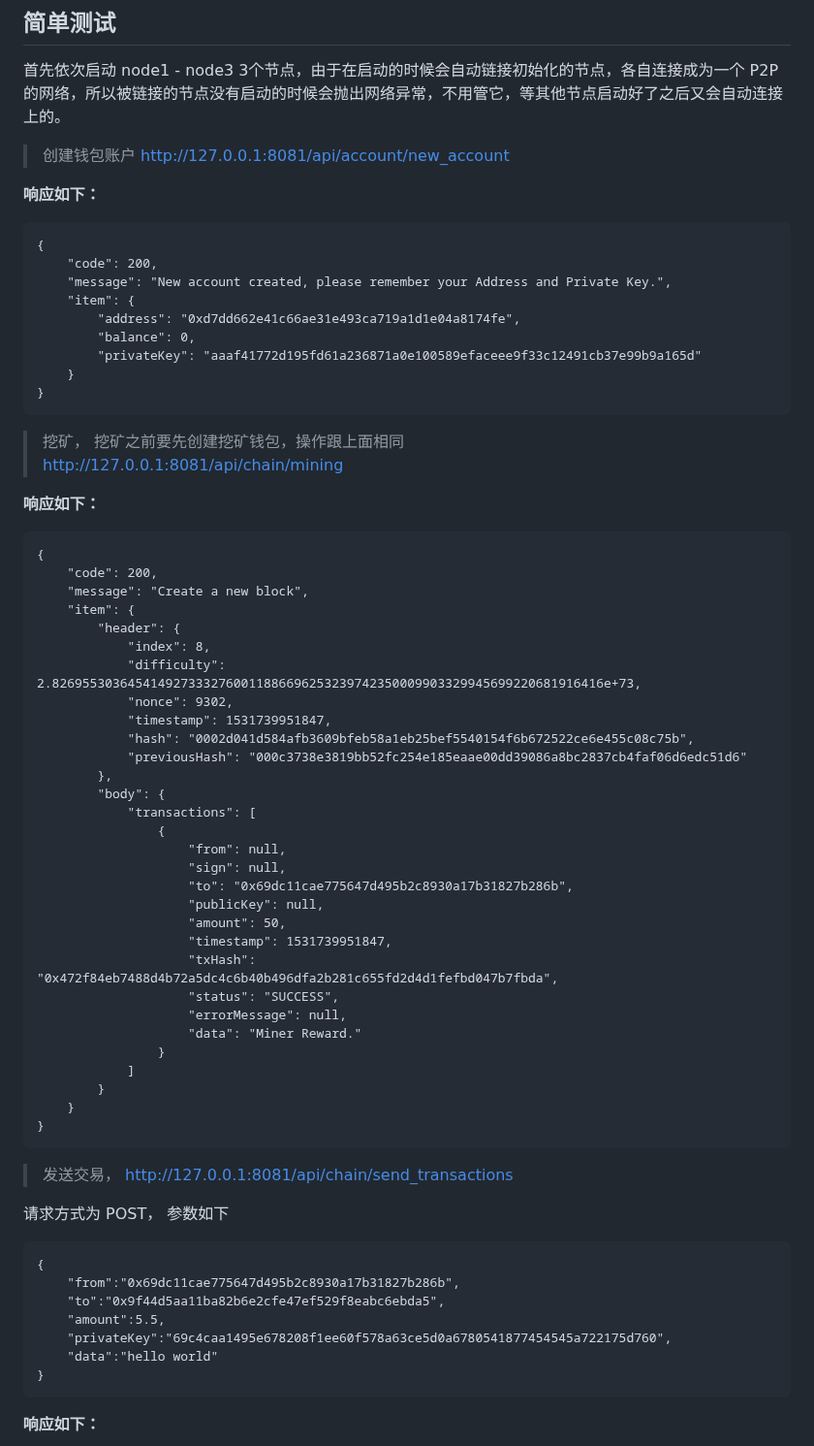
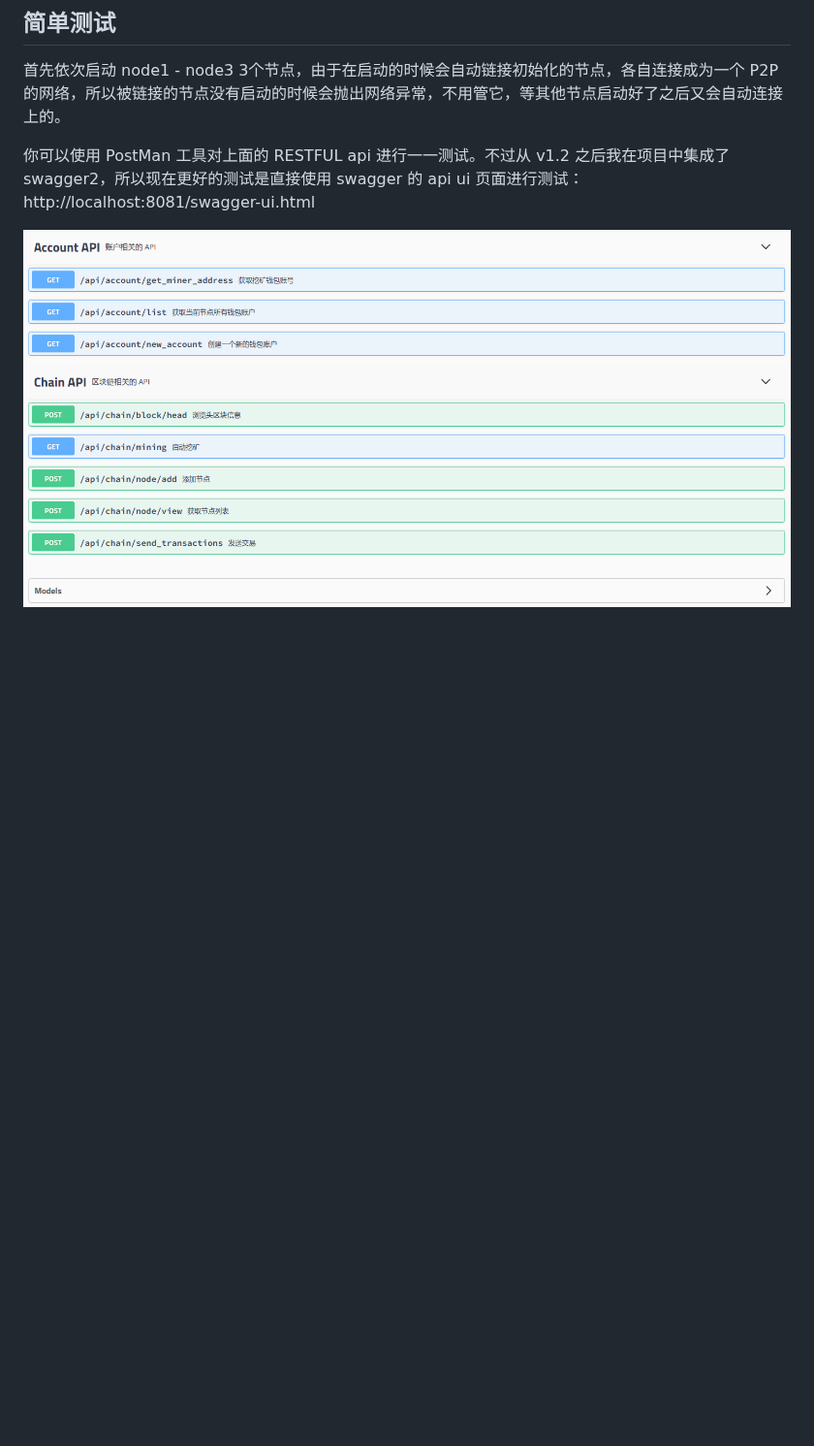
Before and after one commit to yangjian102621/blockj, a Markdown page: README.md, the part around one of its changes. Shown at 97% size. Drawn GitHub-style; pictures changed too: imgs/api.png (added); blank space fills up the shorter version.

Commit message:
integrated the swagger2, generate the api documents

`````diff
--- a/README.md
+++ b/README.md
@@ -66,72 +66,8 @@ API名称 | 请求方式 | URL
 ## 简单测试
 首先依次启动 node1 - node3 3个节点，由于在启动的时候会自动链接初始化的节点，各自连接成为一个 P2P 的网络，所以被链接的节点没有启动的时候会抛出网络异常，不用管它，等其他节点启动好了之后又会自动连接上的。
 
-> 创建钱包账户 http://127.0.0.1:8081/api/account/new_account
+你可以使用 PostMan 工具对上面的 RESTFUL api 进行一一测试。不过从 v1.2 之后我在项目中集成了 swagger2，所以现在更好的测试是直接使用 swagger
+的 api ui 页面进行测试： http://localhost:8081/swagger-ui.html
 
-__响应如下：__
+ ![](imgs/api.png)
 
-```
-{
-    "code": 200,
-    "message": "New account created, please remember your Address and Private Key.",
-    "item": {
-        "address": "0xd7dd662e41c66ae31e493ca719a1d1e04a8174fe",
-        "balance": 0,
-        "privateKey": "aaaf41772d195fd61a236871a0e100589efaceee9f33c12491cb37e99b9a165d"
-    }
-}
-```
-
-> 挖矿， 挖矿之前要先创建挖矿钱包，操作跟上面相同 <br/>
-http://127.0.0.1:8081/api/chain/mining
-
-__响应如下：__
-
-```
-{
-    "code": 200,
-    "message": "Create a new block",
-    "item": {
-        "header": {
-            "index": 8,
-            "difficulty": 2.8269553036454149273332760011886696253239742350009903329945699220681916416e+73,
-            "nonce": 9302,
-            "timestamp": 1531739951847,
-            "hash": "0002d041d584afb3609bfeb58a1eb25bef5540154f6b672522ce6e455c08c75b",
-            "previousHash": "000c3738e3819bb52fc254e185eaae00dd39086a8bc2837cb4faf06d6edc51d6"
-        },
-        "body": {
-            "transactions": [
-                {
-                    "from": null,
-                    "sign": null,
-                    "to": "0x69dc11cae775647d495b2c8930a17b31827b286b",
-                    "publicKey": null,
-                    "amount": 50,
-                    "timestamp": 1531739951847,
-                    "txHash": "0x472f84eb7488d4b72a5dc4c6b40b496dfa2b281c655fd2d4d1fefbd047b7fbda",
-                    "status": "SUCCESS",
-                    "errorMessage": null,
-                    "data": "Miner Reward."
-                }
-            ]
-        }
-    }
-}
-```
-
-> 发送交易， http://127.0.0.1:8081/api/chain/send_transactions
-
- 请求方式为 POST， 参数如下
-````
-{
-	"from":"0x69dc11cae775647d495b2c8930a17b31827b286b",
-	"to":"0x9f44d5aa11ba82b6e2cfe47ef529f8eabc6ebda5",
-	"amount":5.5,
-	"privateKey":"69c4caa1495e678208f1ee60f578a63ce5d0a6780541877454545a722175d760",
-	"data":"hello world"
-}
-````
-
-__响应如下：__
-
`````
Also changed, not shown: other parts of README.md (+2 -101 lines), imgs/install.png (renamed from install.png), 14 other files.
